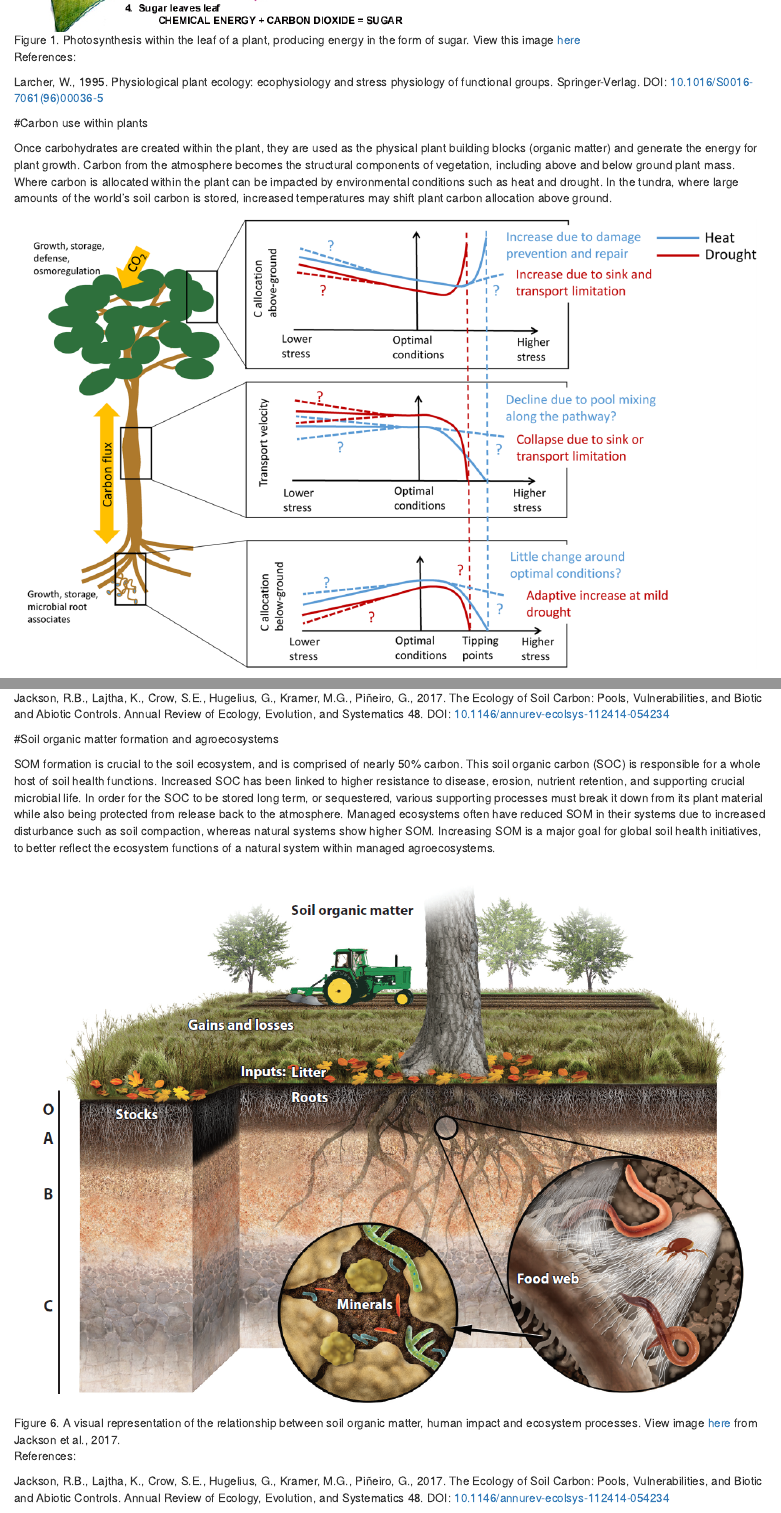
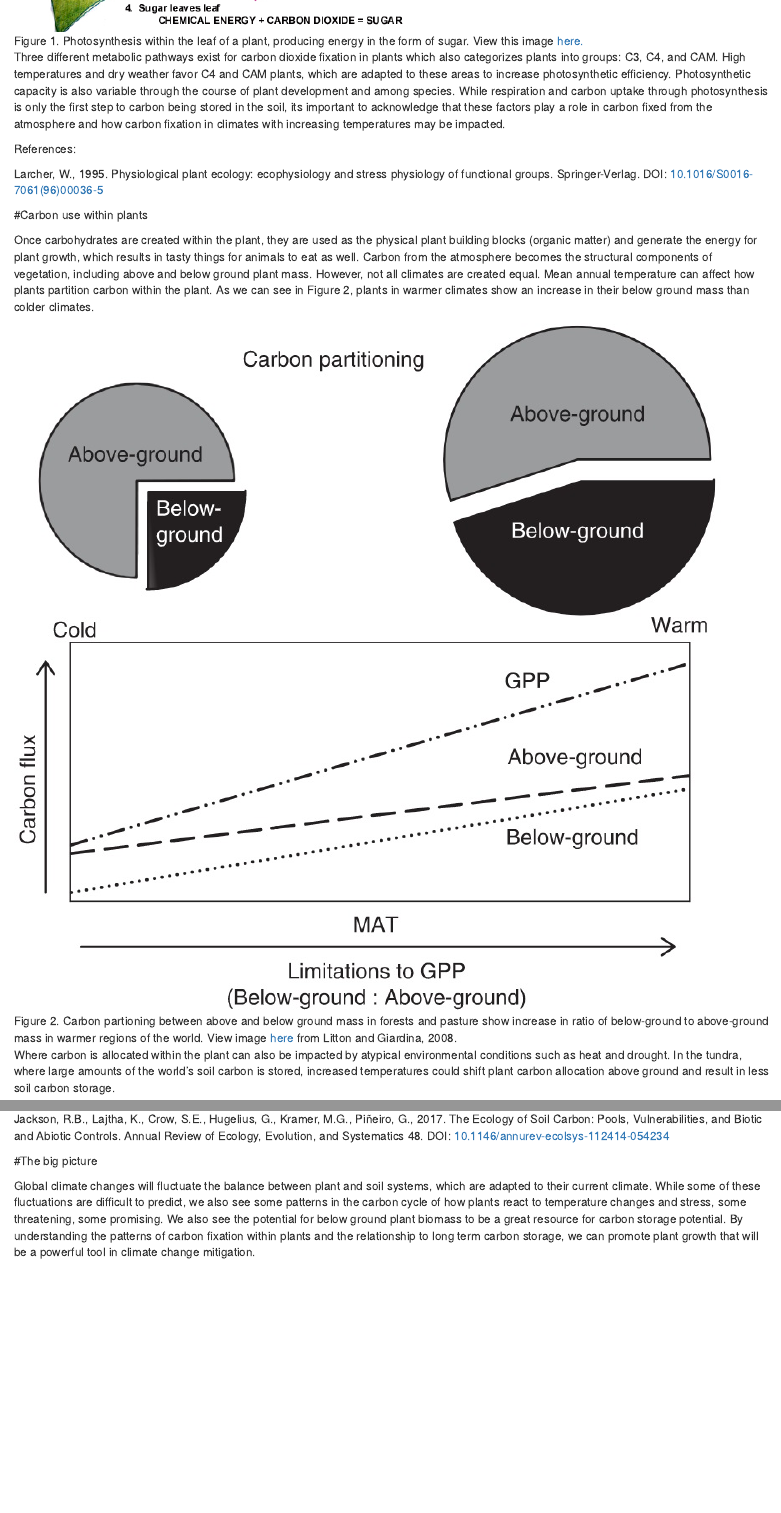
Before and after one commit to International-Soil-Radiocarbon-Database/SOC-Hub, an R Markdown document (content/Soil carbon information hub_HLH.Rmd): the page in a window 1100 px wide, from 970 px down before the commit and from 860 px down after it, so that both start at the same text, and a second part further down, joined at a grey line. Rendered offline with R 4.5, knitr and Pandoc, with nearby package versions.

Commit message:
updating content

````diff
--- a/content/Soil carbon information hub_HLH.Rmd
+++ b/content/Soil carbon information hub_HLH.Rmd
@@ -3,6 +3,7 @@ title: "Carbon fixation and belowground allocation"
 author: "Hannah L. Hubanks"
 date: "2018-1-30"
 output:
+  word_document: default
   html_document:
     df_print: paged
 level1: '2'
@@ -25 +26,4 @@ Carbon in the air is magically placed into the soil by tiny brilliant elves. Jus
 
+Photosynthesis is the first step of carbon entering the soil, when atmospheric carbon in the form of carbon dioxide (CO2) is transformed within plants using solar energy, into stored energy within plants in the form of carbon. Chloroplasts host the process of photosynthesis where primary reduction reactions convert CO2 into energy-rich carbohydrates, which are used as an energy currency for the plant and organisms within the ecosystem, with oxygen as a byproduct.
+
+![Figure 1. Photosynthesis within the leaf of a plant, producing energy in the form of sugar. View this image [here.](http://gleeson11biology.pbworks.com/f/1223346423/photosynthesis%20summary.jpg)](photosynthesis leaf.jpg)
@@ -27,35 +30,41 @@ Photosynthesis is the first step of carbon entering the soil, when atmospheric c
 
 Three different metabolic pathways exist for carbon dioxide fixation in plants which also categorizes plants into groups: C3, C4, and CAM. High temperatures and dry weather favor C4 and CAM plants, which are adapted to these areas to increase photosynthetic efficiency. Photosynthetic capacity is also variable through the course of plant development and among species. While respiration and carbon uptake through photosynthesis is only the first step to carbon being stored in the soil, its important to acknowledge that these factors play a role in carbon fixed from the atmosphere and how carbon fixation in climates with increasing temperatures may be impacted.
 
-![Figure 1. Photosynthesis within the leaf of a plant, producing energy in the form of sugar. View this image [here](http://gleeson11biology.pbworks.com/f/1223346423/photosynthesis%20summary.jpg)](photosynthesis leaf.jpg)
 
 References:
 
 Larcher, W., 1995. Physiological plant ecology: ecophysiology and stress physiology of functional groups. Springer-Verlag. DOI: [10.1016/S0016-7061(96)00036-5](https://doi.org/10.1016/S0016-7061(96)00036-5)
 
+
 #Carbon use within plants
 
-Once carbohydrates are created within the plant, they are used as the physical plant building blocks (organic matter) and generate the energy for plant growth. Carbon from the atmosphere becomes the structural components of vegetation, including above and below ground plant mass. Where carbon is allocated within the plant can be impacted by environmental conditions such as heat and drought. In the tundra, where large amounts of the world’s soil carbon is stored, increased temperatures may shift plant carbon allocation above ground.
+Once carbohydrates are created within the plant, they are used as the physical plant building blocks (organic matter) and generate the energy for plant growth, which results in tasty things for animals to eat as well. Carbon from the atmosphere becomes the structural components of vegetation, including above and below ground plant mass. However, not all climates are created equal. Mean annual temperature can affect how plants partition carbon within the plant. As we can see in Figure 2, plants in warmer climates show an increase in their below ground mass than colder climates.
 
-![Figure 2. Heat and drought affect a plant's carbon allocation, and change depending on the stress condition of the plant. Under stress, heat and drought can shift plant carbon allocation above ground. View this image [here](https://academic.oup.com/treephys/article/35/6/581/1646587) from Sevanto and Dickman, 2015.](Sevanto and Dickman 2015 Figure 1.png)
+![Figure 2. Carbon partioning between above and below ground mass in forests and pasture show increase in ratio of below-ground to above-ground mass in warmer regions of the world. View image [here](http://onlinelibrary.wiley.com/doi/10.1111/j.1365-2435.2008.01479.x/epdf) from Litton and Giardina, 2008.](carbon above below litton.jpg)
+
+Where carbon is allocated within the plant can also be impacted by atypical environmental conditions such as heat and drought. In the tundra, where large amounts of the world's soil carbon is stored, increased temperatures could shift plant carbon allocation above ground and result in less soil carbon storage.
+
+![Figure 3. Heat and drought affect a plant's carbon allocation, and change depending on the stress condition of the plant. Under stress, heat and drought can shift plant carbon allocation above ground. View this image [here](https://academic.oup.com/treephys/article/35/6/581/1646587) from Sevanto and Dickman, 2015.](Sevanto and Dickman 2015 Figure 1.png)
 
 References:
 
-Sevanto, S., Dickman, L.T., 2015. Where does the carbon go?--Plant carbon allocation under climate change. Tree Physiology 35, 581–584. DOI: [10.1093/treephys/tpv059](https://academic.oup.com/treephys/article/35/6/581/1646587)
+Litton, C.M., Giardina, C.P., 2008. Below-ground carbon flux and partitioning: global patterns and response to temperature. Functional Ecology 22, 941-954. DOI: [10.1111/j.1365-2435.2008.01479.x](http://onlinelibrary.wiley.com/doi/10.1111/j.1365-2435.2008.01479.x/epdf)
+
+Sevanto, S., Dickman, L.T., 2015. Where does the carbon go?--Plant carbon allocation under climate change. Tree Physiology 35, 581-584. DOI: [10.1093/treephys/tpv059](https://academic.oup.com/treephys/article/35/6/581/1646587)
 
 Wang, P., Heijmans, M.M.P.D., Mommer, L., van Ruijven, J., Maximov, T.C., Berendse, F., 2016. Belowground plant biomass allocation in tundra ecosystems and its relationship with temperature. Environmental Research Letters 11, 055003. DOI: [10.1088/1748-9326/11/5/055003](http://iopscience.iop.org/article/10.1088/1748-9326/11/5/055003/pdf)
 
 
 #Interactions of carbon with soil environment
 
-Carbon enters the soil from plants, and the resulting soil organic matter cycles into the soil profile by multiple processes. To enter the soil, carbon can leave the plant as root exudates or as plant litter, further decomposed by microorganisms. A large portion of a plant's photosynthetically fixed carbon enters the soil through root exudates, which consist of organic compounds and enzymes that protect and support the plant within the diverse microorganism community living in the rhizosphere.
+Carbon enters the soil from plants, and the resulting soil organic matter cycles into the soil profile by multiple processes. To enter the soil, carbon can leave the plant as root exudates or as plant litter, further decomposed by microorganisms. Potatoes are an example of stored plant energy, which we all know and love, and just as we can consume potatoes for energy, microbes can use many forms of plant carbohydrates for energy as well. A large portion of a plant's photosynthetically fixed carbon enters the soil through root exudates, which consist of organic compounds and enzymes that protect and support the plant within the diverse microorganism community living in the rhizosphere.
 
-![Figure 3. Interactions of root exuates with the rhizosphere which funtion to attract beneficial microbes and deter pathogenic microbes. View this image [here](https://www.researchgate.net/publication/264642727_The_rhizosphere_microbiota_of_plant_invaders_An_overview_of_recent_advances_in_the_microbiomics_of_invasive_plants) from Coats and Rumpho, 2014. DOI: [10.3389/fmicb.2014.00368](https://www.researchgate.net/publication/264642727_The_rhizosphere_microbiota_of_plant_invaders_An_overview_of_recent_advances_in_the_microbiomics_of_invasive_plants)](exudates in rhizosphere.png)
+![Figure 4. Interactions of root exuates with the rhizosphere which funtion to attract beneficial microbes and deter pathogenic microbes. View this image [here](https://www.researchgate.net/publication/264642727_The_rhizosphere_microbiota_of_plant_invaders_An_overview_of_recent_advances_in_the_microbiomics_of_invasive_plants) from Coats and Rumpho, 2014.](exudates Coates.jpg)
 
 
 Plant litter is decomposed by a host of soil fungi and bacteria into microbial products and biomass. Once in the soil, carbon cycles by physical mixing via decomposers such as earthworms and microorganisms, mineral-organo associations, and by freeze/thaw cycles within certain climates.
 
-![Figure 4. An emerging understanding of how carbon enters the soil from plant matter and exudates, and how it is incorporated into the soil profile. View this image [here](https://media.springernature.com/m685/nature-assets/nature/journal/v478/n7367/images/nature10386-f3.2.jpg) from Schmidt et al., 2011. DOI: [10.1038/nature10386](https://www.nature.com/articles/nature10386)](https://media.springernature.com/m685/nature-assets/nature/journal/v478/n7367/images/nature10386-f3.2.jpg)
+![Figure 5. An emerging understanding of how carbon enters the soil from plant matter and exudates, and how it is incorporated into the soil profile. View this image [here](https://media.springernature.com/m685/nature-assets/nature/journal/v478/n7367/images/nature10386-f3.2.jpg) from Schmidt et al., 2011.](https://media.springernature.com/m685/nature-assets/nature/journal/v478/n7367/images/nature10386-f3.2.jpg)
 
 References:
 
@@ -73,20 +85,16 @@ Vegetation type, management, and biomass location (above ground or below ground
 
-![Figure 5. The source of carbon inputs retained in soil organic matter. View image [here](https://jacksonlab.stanford.edu/sites/default/files/jackson_et_al._arees_2017.pdf) from Jackson et al., 2017.](jackson image2.png)
+![Figure 6. The source of carbon inputs retained in soil organic matter. View image [here](https://jacksonlab.stanford.edu/sites/default/files/jackson_et_al._arees_2017.pdf) from Jackson et al., 2017.](jackson image2.png)
+
 
 References:
 
 Jackson, R.B., Lajtha, K., Crow, S.E., Hugelius, G., Kramer, M.G., Piñeiro, G., 2017. The Ecology of Soil Carbon: Pools, Vulnerabilities, and Biotic and Abiotic Controls. Annual Review of Ecology, Evolution, and Systematics 48. DOI: [10.1146/annurev-ecolsys-112414-054234](https://jacksonlab.stanford.edu/sites/default/files/jackson_et_al._arees_2017.pdf)
 
 
-#Soil organic matter formation and agroecosystems
 
-SOM formation is crucial to the soil ecosystem, and is comprised of nearly 50% carbon. This soil organic carbon (SOC) is responsible for a whole host of soil health functions. Increased SOC has been linked to higher resistance to disease, erosion, nutrient retention, and supporting crucial microbial life. In order for the SOC to be stored long term, or sequestered, various supporting processes must break it down from its plant material while also being protected from release back to the atmosphere. Managed ecosystems often have reduced SOM in their systems due to increased disturbance such as soil compaction, whereas natural systems show higher SOM. Increasing SOM is a major goal for global soil health initiatives, to better reflect the ecosystem functions of a natural system within managed agroecosystems.
+#The big picture
 
-![Figure 6. A visual representation of the relationship between soil organic matter, human impact and ecosystem processes. View image [here](https://jacksonlab.stanford.edu/sites/default/files/jackson_et_al._arees_2017.pdf) from Jackson et al., 2017.](jackson image.png)
-
-References:
-
-Jackson, R.B., Lajtha, K., Crow, S.E., Hugelius, G., Kramer, M.G., Piñeiro, G., 2017. The Ecology of Soil Carbon: Pools, Vulnerabilities, and Biotic and Abiotic Controls. Annual Review of Ecology, Evolution, and Systematics 48. DOI: [10.1146/annurev-ecolsys-112414-054234](https://jacksonlab.stanford.edu/sites/default/files/jackson_et_al._arees_2017.pdf)
+Global climate changes will fluctuate the balance between plant and soil systems, which are adapted to their current climate. While some of these fluctuations are difficult to predict, we also see some patterns in the carbon cycle of how plants react to temperature changes and stress, some threatening, some promising. We also see the potential for below ground plant biomass to be a great resource for carbon storage potential. By understanding the patterns of carbon fixation within plants and the relationship to long term carbon storage, we can promote plant growth that will be a powerful tool in climate change mitigation.
 
 
 ```{r infobox2, include=FALSE}
````
Also changed, not shown: content/An-overview-of-plant-microbe-interactions-that-occur-in-rhizosphere-and-bulk-soils-b.png.jpg (renamed from content/exudates in rhizosphere.png), content/carbon above below litton.jpg (added), content/exudates Coates.jpg (added), content/exudates Coates.png (added), content/exudates in rhizo link.html (added), content/exudates in rhizo.new.jpg (added), content/exudates in rhizosphere.png.jpg (added), content/Soil carbon information hub_HLH.Rmd (12 more changed lines), 1 other file.
